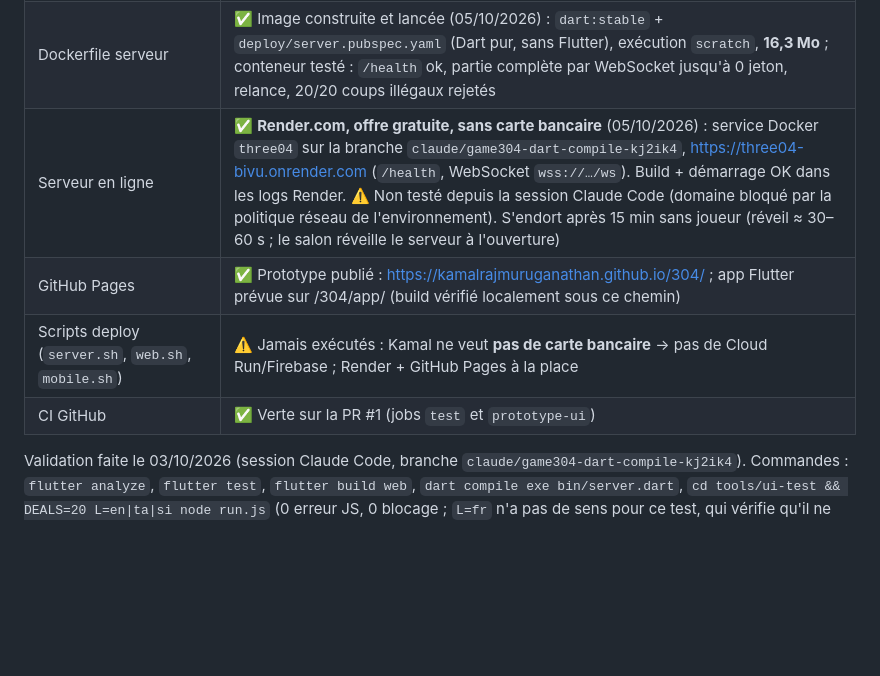
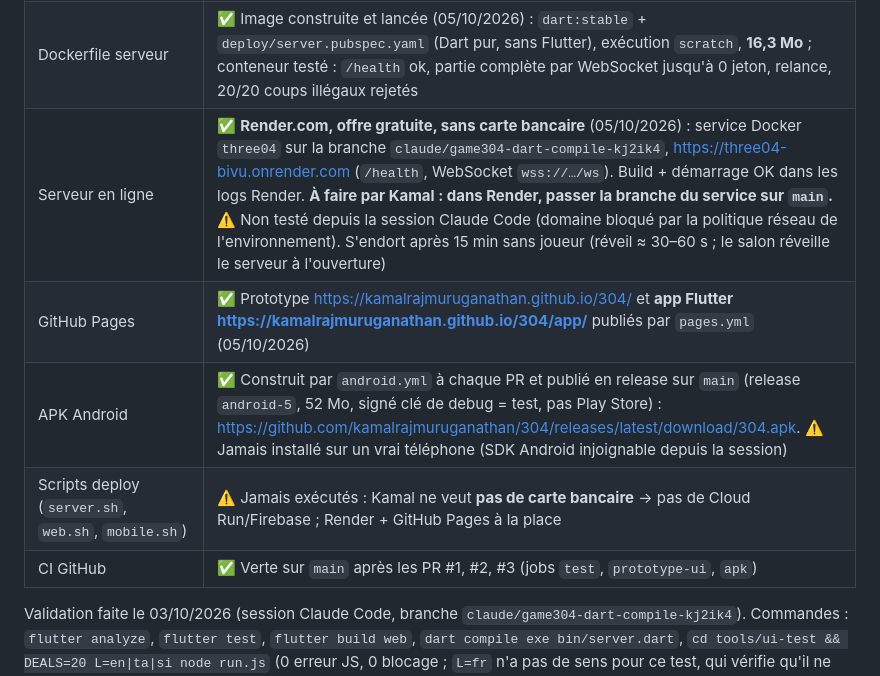
Before and after one commit to kamalrajmuruganathan/304, a Markdown page: CLAUDE.md, the part around the change. GitHub-like rendering; blank space fills up the shorter version.

Commit message:
CLAUDE.md : app web et APK publiés, CI verte sur main
Co-Authored-By: Claude Opus 5.5 <noreply@anthropic.com>
Claude-Session: https://claude.ai/code/session_01F8kCAA4No8V48sMtw6FYcY

```diff
--- a/CLAUDE.md
+++ b/CLAUDE.md
@@ -181,10 +181,11 @@ Non implémenté : « Wrong Caps » (pénalité de timing d'annonce) — remplac
 | UI Flutter solo (game_screen, main) | ✅ **Testée par widget tests** (`test/ui_solo_test.dart`) : 45 donnes jouées en touchant les vrais boutons/cartes sur téléphone 390×844, petit écran 360×640 et tablette 1024×768 ; campagne longue `--dart-define=DEALS=300` : 300 donnes, 0 erreur, tous les cas couverts (preneur, choix d'atout, fermé/ouvert, face cachée, dernier pli à l'atout posé, PCC). Rendu regardé sur captures Chromium (build web) ; ⚠️ jamais vu sur un vrai téléphone |
 | UI Flutter en ligne (online_screen, client) | ✅ **Testée contre le vrai serveur** (`test/ui_online_test.dart`) : table créée, démarrée, 2 donnes jouées via l'UI contre 3 bots serveur, 0 erreur ; relance après fin de partie vérifiée par client WebSocket. ⚠️ Salon (créer/rejoindre) non testé à l'écran |
 | Dockerfile serveur | ✅ Image construite et lancée (05/10/2026) : `dart:stable` + `deploy/server.pubspec.yaml` (Dart pur, sans Flutter), exécution `scratch`, **16,3 Mo** ; conteneur testé : `/health` ok, partie complète par WebSocket jusqu'à 0 jeton, relance, 20/20 coups illégaux rejetés |
-| Serveur en ligne | ✅ **Render.com, offre gratuite, sans carte bancaire** (05/10/2026) : service Docker `three04` sur la branche `claude/game304-dart-compile-kj2ik4`, https://three04-bivu.onrender.com (`/health`, WebSocket `wss://…/ws`). Build + démarrage OK dans les logs Render. ⚠️ Non testé depuis la session Claude Code (domaine bloqué par la politique réseau de l'environnement). S'endort après 15 min sans joueur (réveil ≈ 30–60 s ; le salon réveille le serveur à l'ouverture) |
-| GitHub Pages | ✅ Prototype publié : https://kamalrajmuruganathan.github.io/304/ ; app Flutter prévue sur /304/app/ (build vérifié localement sous ce chemin) |
+| Serveur en ligne | ✅ **Render.com, offre gratuite, sans carte bancaire** (05/10/2026) : service Docker `three04` sur la branche `claude/game304-dart-compile-kj2ik4`, https://three04-bivu.onrender.com (`/health`, WebSocket `wss://…/ws`). Build + démarrage OK dans les logs Render. **À faire par Kamal : dans Render, passer la branche du service sur `main`.** ⚠️ Non testé depuis la session Claude Code (domaine bloqué par la politique réseau de l'environnement). S'endort après 15 min sans joueur (réveil ≈ 30–60 s ; le salon réveille le serveur à l'ouverture) |
+| GitHub Pages | ✅ Prototype https://kamalrajmuruganathan.github.io/304/ et **app Flutter https://kamalrajmuruganathan.github.io/304/app/** publiés par `pages.yml` (05/10/2026) |
+| APK Android | ✅ Construit par `android.yml` à chaque PR et publié en release sur `main` (release `android-5`, 52 Mo, signé clé de debug = test, pas Play Store) : https://github.com/kamalrajmuruganathan/304/releases/latest/download/304.apk. ⚠️ Jamais installé sur un vrai téléphone (SDK Android injoignable depuis la session) |
 | Scripts deploy (`server.sh`, `web.sh`, `mobile.sh`) | ⚠️ Jamais exécutés : Kamal ne veut **pas de carte bancaire** → pas de Cloud Run/Firebase ; Render + GitHub Pages à la place |
-| CI GitHub | ✅ Verte sur la PR #1 (jobs `test` et `prototype-ui`) |
+| CI GitHub | ✅ Verte sur `main` après les PR #1, #2, #3 (jobs `test`, `prototype-ui`, `apk`) |
 
 Validation faite le 03/10/2026 (session Claude Code, branche `claude/game304-dart-compile-kj2ik4`).
 Commandes : `flutter analyze`, `flutter test`, `flutter build web`, `dart compile exe bin/server.dart`,
```
